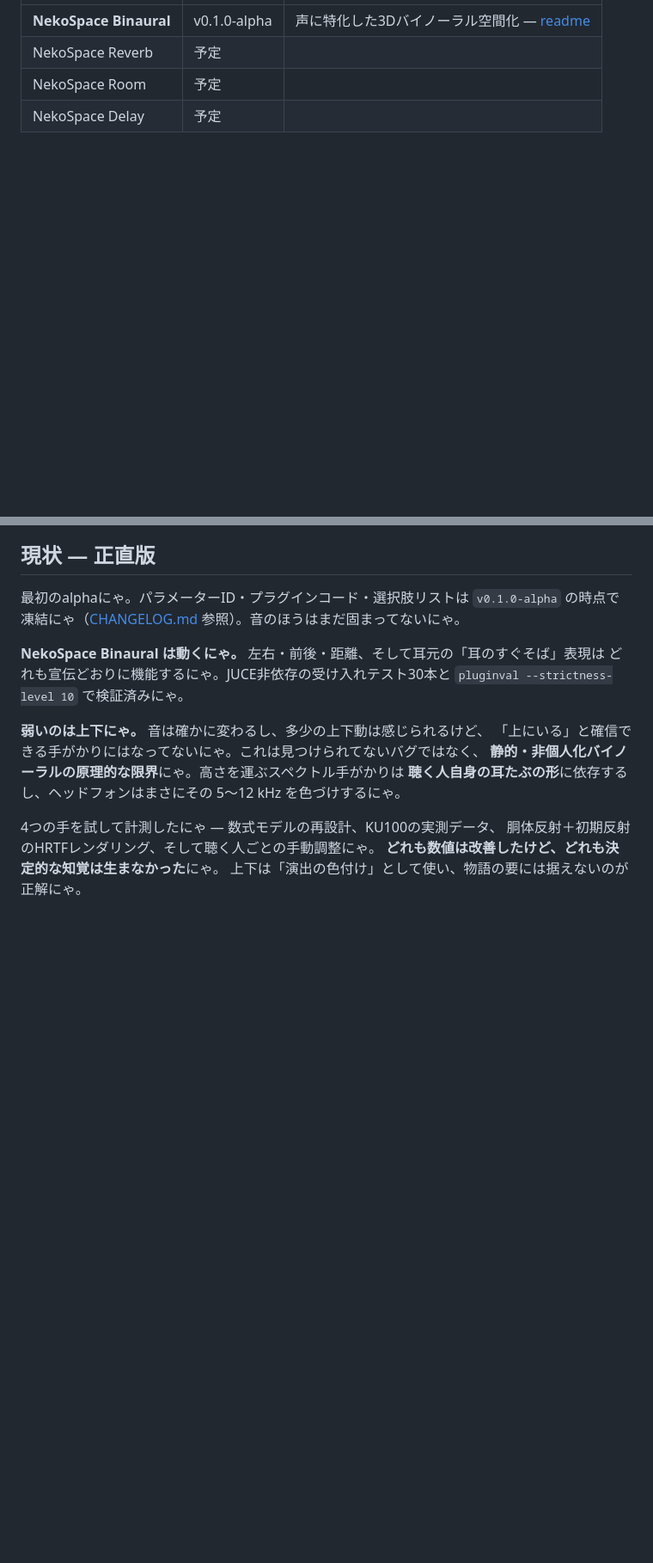
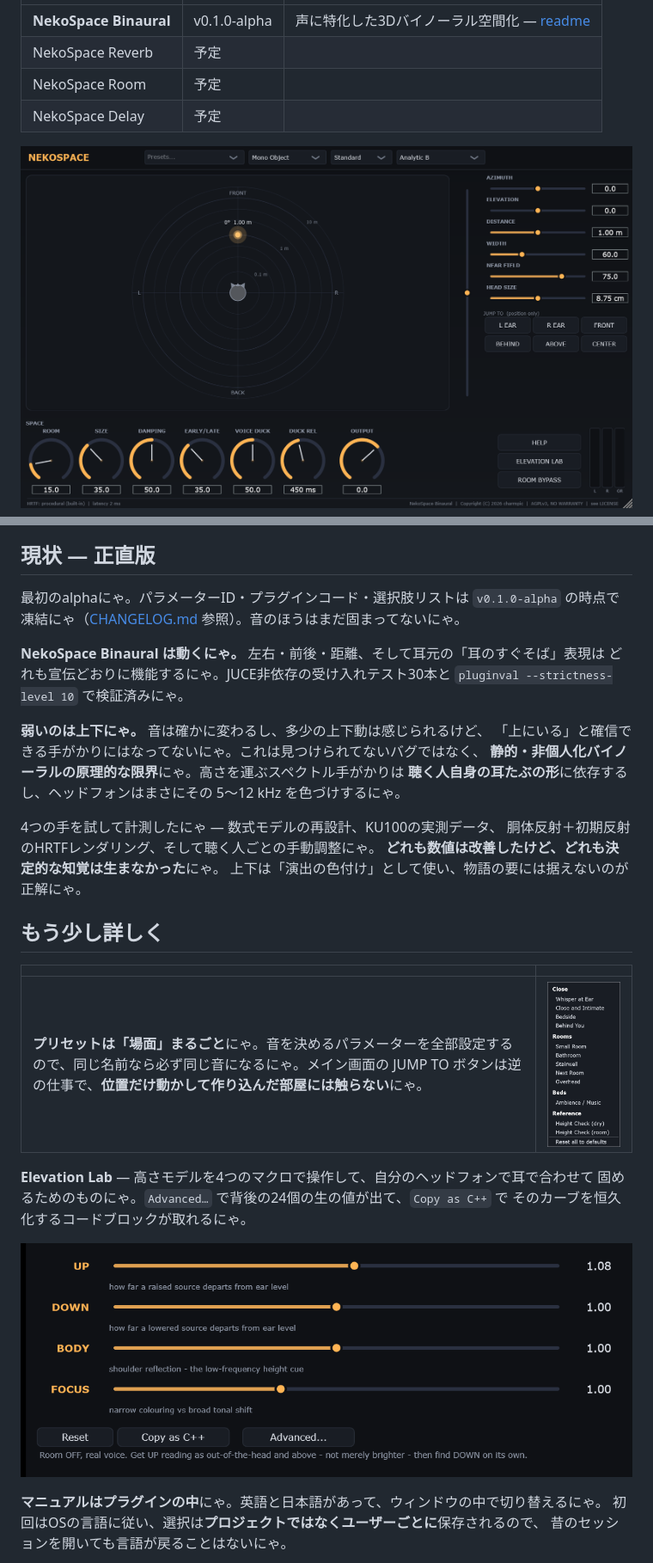
Before and after one commit to moe-charm/nekospace-audio, a Markdown page: README.ja.md, 2 parts joined by grey strips. Shown at 86% size. Rendered like a GitHub page; pictures changed too: docs/images/elevation-lab.png (added), docs/images/gui-main.png (added), docs/images/presets.png (added); blank space fills up the shorter version.

```diff
--- a/README.ja.md
+++ b/README.ja.md
@@ -10,6 +10,8 @@ English: [README.md](README.md)
 | NekoSpace Reverb | 予定 | |
 | NekoSpace Room | 予定 | |
 | NekoSpace Delay | 予定 | |
+
+![NekoSpace Binaural](docs/images/gui-main.png)
 
 ## 現状 — 正直版
 
@@ -29,3 +31,20 @@ English: [README.md](README.md)
 胴体反射＋初期反射のHRTFレンダリング、そして聴く人ごとの手動調整にゃ。
 **どれも数値は改善したけど、どれも決定的な知覚は生まなかった**にゃ。
 上下は「演出の色付け」として使い、物語の要には据えないのが正解にゃ。
+
+## もう少し詳しく
+
+| | |
+| --- | --- |
+| **プリセットは「場面」まるごと**にゃ。音を決めるパラメーターを全部設定するので、同じ名前なら必ず同じ音になるにゃ。メイン画面の JUMP TO ボタンは逆の仕事で、**位置だけ動かして作り込んだ部屋には触らない**にゃ。 | ![プリセットメニュー](docs/images/presets.png) |
+
+**Elevation Lab** — 高さモデルを4つのマクロで操作して、自分のヘッドフォンで耳で合わせて
+固めるためのものにゃ。`Advanced…` で背後の24個の生の値が出て、`Copy as C++` で
+そのカーブを恒久化するコードブロックが取れるにゃ。
+
+![Elevation Lab](docs/images/elevation-lab.png)
+
+**マニュアルはプラグインの中**にゃ。英語と日本語があって、ウィンドウの中で切り替えるにゃ。
+初回はOSの言語に従い、選択は**プロジェクトではなくユーザーごとに**保存されるので、
+昔のセッションを開いても言語が戻ることはないにゃ。
+
```
Also changed, not shown: other parts of README.ja.md (+3 -0 lines), README.md (+22 -0 lines), plugins/binaural/README.md (+2 -0 lines), docs/images/help-en.png (added), docs/images/help-ja.png (added), 1 other file.
